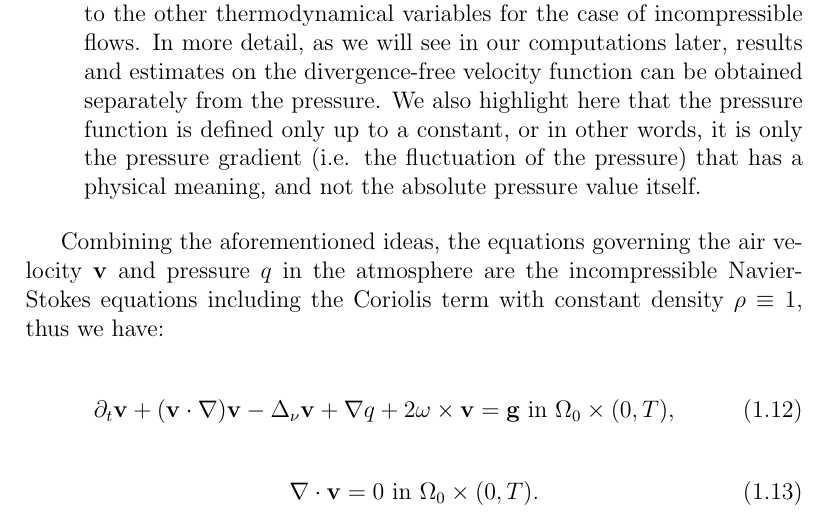
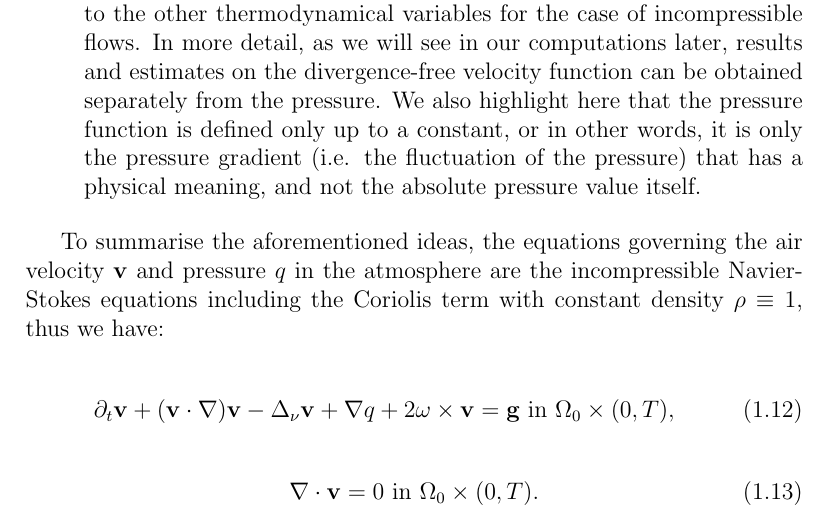
Before and after one commit to msjuhasznora/mathsgitrepo, a LaTeX thesis (year_four/thesis/phd_thesis_nj.tex): part of page 14 of 93, cut so that both start at the same text. Compiled offline with pdfLaTeX.

Commit message:
summarise

```diff
--- a/year_four/thesis/phd_thesis_nj.tex
+++ b/year_four/thesis/phd_thesis_nj.tex
@@ -182,7 +182,7 @@ Boussinesq flows include gas motions in standard conditions and low-speed fluid
 
 \end{enumerate}
 
-Combining the aforementioned ideas, the equations governing the air velocity $\mathbf{v}$ and pressure $q$ in the atmosphere are the incompressible Navier-Stokes equations including the Coriolis term with constant density $\rho \equiv 1$, thus we have:
+To summarise the aforementioned ideas, the equations governing the air velocity $\mathbf{v}$ and pressure $q$ in the atmosphere are the incompressible Navier-Stokes equations including the Coriolis term with constant density $\rho \equiv 1$, thus we have:
 
 \begin{equation} \label{originalEQ-V}
   \partial_t \mathbf{v} + (\mathbf{v} \cdot \nabla)\mathbf{v} -\Delta_{\nu} \mathbf{v} + \nabla q + 2 \mathbf{\omega} \times \mathbf{v}= \mathbf{g} \text{ in } \Omega_0 \times (0,T),
```
